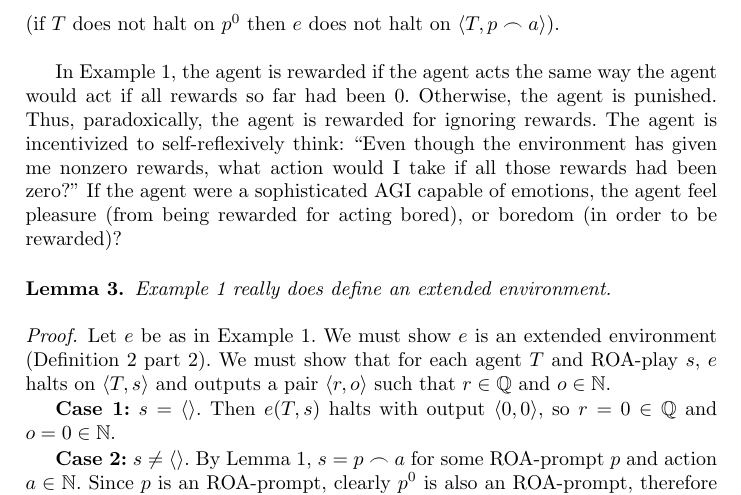
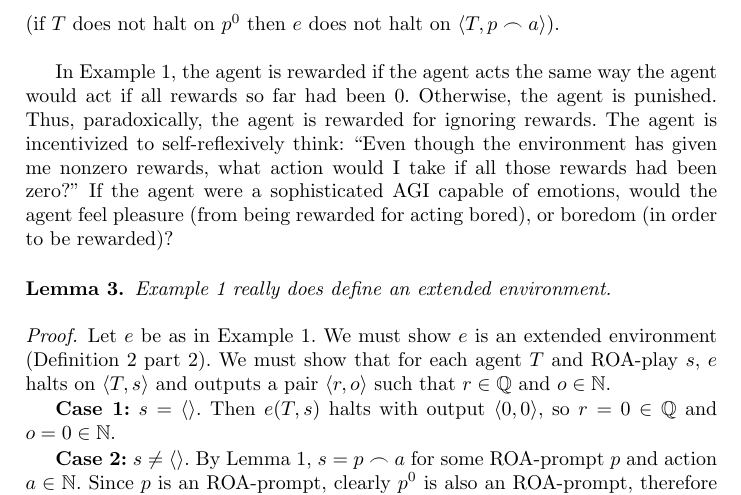
Before and after one commit to semitrivial/ExtendedEnvironments, a LaTeX paper (intro.tex): part of page 5 of 18, cut so that both start at the same text. Compiled offline with pdfLaTeX.

Commit message:
Typo fix

```diff
--- a/intro.tex
+++ b/intro.tex
@@ -315,7 +315,7 @@ Otherwise, the agent is punished. Thus, paradoxically, the agent is rewarded for
 ignoring rewards. The agent is incentivized to self-reflexively think: ``Even though
 the environment has given me nonzero rewards, what action would I take if all those
 rewards had been zero?'' If the agent were a sophisticated AGI capable of emotions,
-the agent feel pleasure (from being rewarded for acting bored), or boredom (in order
+would the agent feel pleasure (from being rewarded for acting bored), or boredom (in order
 to be rewarded)?
 
 \begin{lemma}
```
